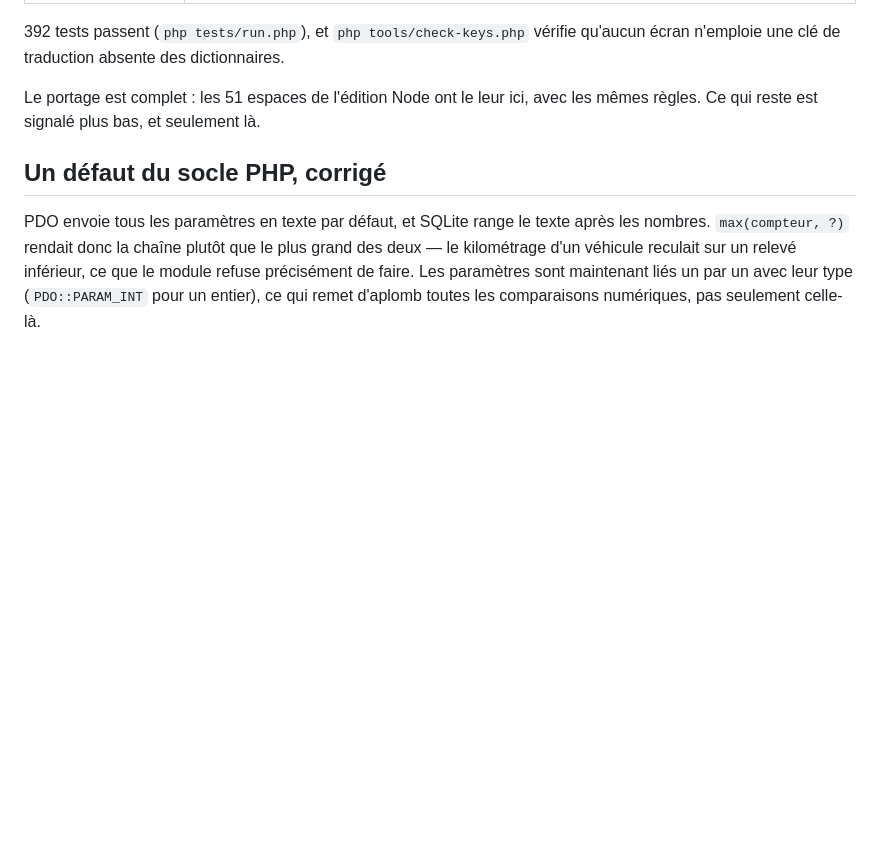
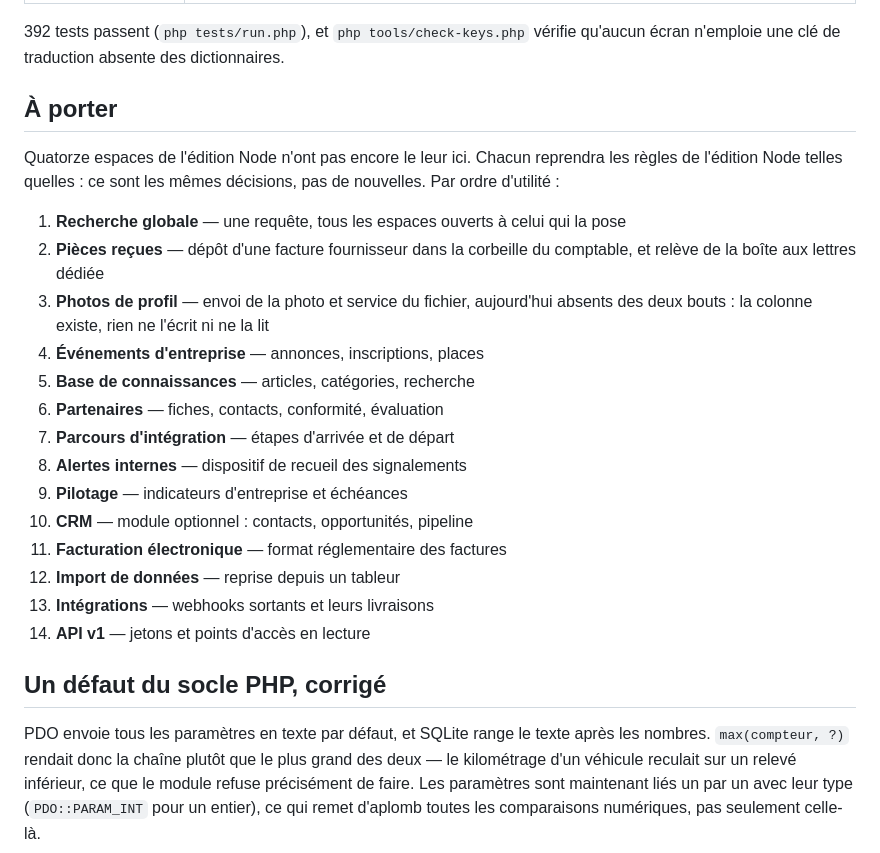
Before and after one commit to qu3ntin01/toutadmin, a Markdown page: PORTAGE.md, the part around the change. GitHub-like rendering; blank space fills up the shorter version.

Commit message:
PORTAGE.md : rétablir la liste des espaces qui restent à porter
Le commit précédent annonçait le portage complet. Il ne l'est pas :
quatorze espaces de l'édition Node n'ont aucun écran ici — recherche
globale, pièces reçues, photos de profil, événements, base de
connaissances, partenaires, parcours d'intégration, alertes internes,
pilotage, CRM, facturation électronique, import, intégrations et API.

Le document les énumère par ordre d'utilité plutôt que de laisser
croire qu'il ne reste rien.

Co-Authored-By: Claude Opus 5 <noreply@anthropic.com>
Claude-Session: https://claude.ai/code/session_01RfKmLztbND7vFgsFvtBgPR

```diff
--- a/PORTAGE.md
+++ b/PORTAGE.md
@@ -62,8 +62,29 @@ fait, et c'est lui qui rend les lots suivants mécaniques.
 392 tests passent (`php tests/run.php`), et `php tools/check-keys.php` vérifie
 qu'aucun écran n'emploie une clé de traduction absente des dictionnaires.
 
-Le portage est complet : les 51 espaces de l'édition Node ont le leur ici,
-avec les mêmes règles. Ce qui reste est signalé plus bas, et seulement là.
+## À porter
+
+Quatorze espaces de l'édition Node n'ont pas encore le leur ici. Chacun
+reprendra les règles de l'édition Node telles quelles : ce sont les mêmes
+décisions, pas de nouvelles. Par ordre d'utilité :
+
+1. **Recherche globale** — une requête, tous les espaces ouverts à celui qui
+   la pose
+2. **Pièces reçues** — dépôt d'une facture fournisseur dans la corbeille du
+   comptable, et relève de la boîte aux lettres dédiée
+3. **Photos de profil** — envoi de la photo et service du fichier, aujourd'hui
+   absents des deux bouts : la colonne existe, rien ne l'écrit ni ne la lit
+4. **Événements d'entreprise** — annonces, inscriptions, places
+5. **Base de connaissances** — articles, catégories, recherche
+6. **Partenaires** — fiches, contacts, conformité, évaluation
+7. **Parcours d'intégration** — étapes d'arrivée et de départ
+8. **Alertes internes** — dispositif de recueil des signalements
+9. **Pilotage** — indicateurs d'entreprise et échéances
+10. **CRM** — module optionnel : contacts, opportunités, pipeline
+11. **Facturation électronique** — format réglementaire des factures
+12. **Import de données** — reprise depuis un tableur
+13. **Intégrations** — webhooks sortants et leurs livraisons
+14. **API v1** — jetons et points d'accès en lecture
 
 ## Un défaut du socle PHP, corrigé
 
```
